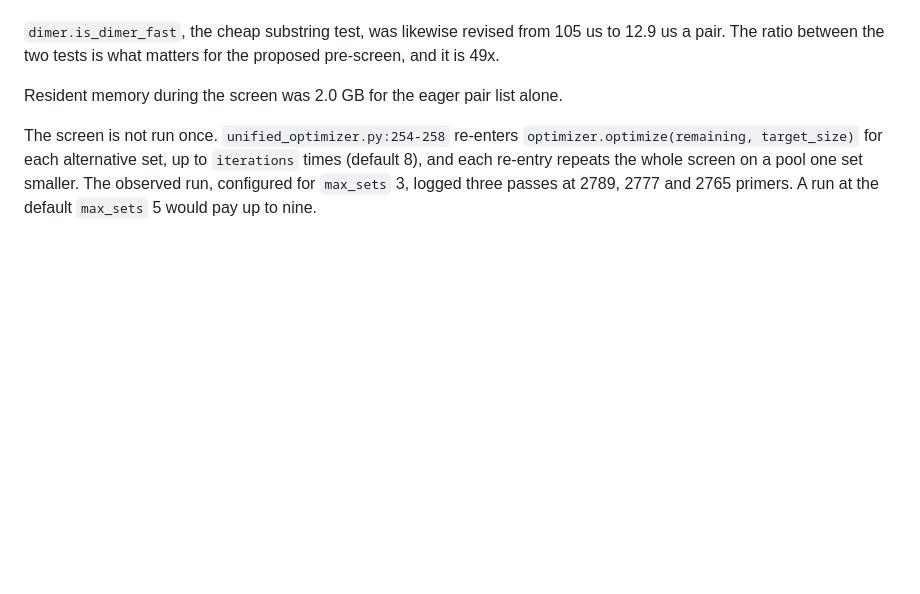
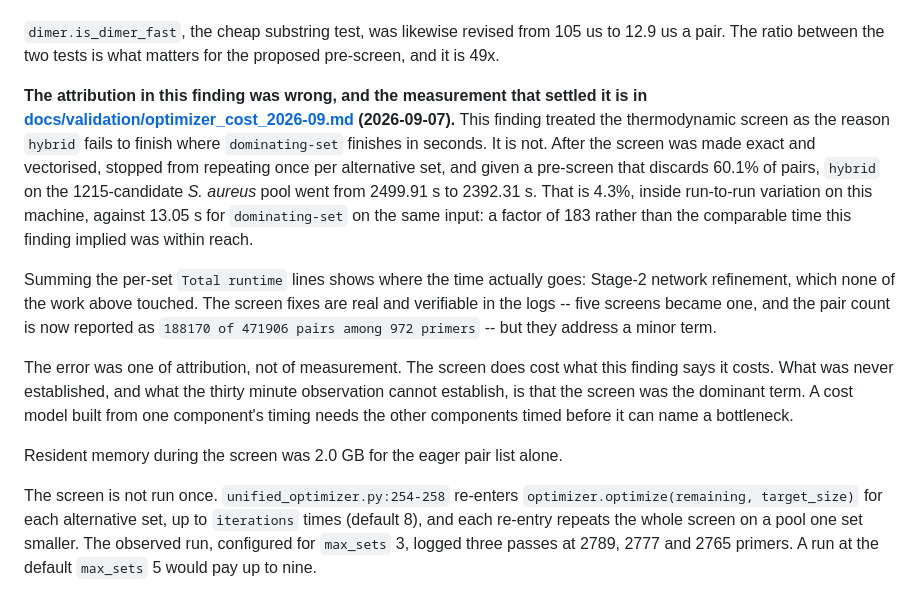
Before and after one commit to FOI-Bioinformatics/neoswga, a Markdown page: docs/AUDIT_pipeline_four_steps_2026-09-06.md, the part around the change. GitHub-like rendering; blank space fills up the shorter version.

Commit message:
docs: correct finding A1's cost attribution against the measurement
A1 treated the thermodynamic screen as the reason `hybrid` fails to finish
where `dominating-set` finishes in seconds. The measurement recorded in
docs/validation/optimizer_cost_2026-09.md disproves that.

After the screen was made exact and vectorised, stopped from repeating once per
alternative set, and given a pre-screen that discards 60.1% of pairs, `hybrid`
on the 1215-candidate S. aureus pool went from 2499.91 s to 2392.31 s. That is
4.3%, inside run-to-run variation, against 13.05 s for `dominating-set` on the
same input. Stage-2 network refinement is the dominant term and none of this
work touched it.

The screen fixes themselves hold up: five screens became one, and the pair
count is now reported rather than hidden. The error was attribution, not
measurement. A cost model built from one component's timing cannot name a
bottleneck until the other components are timed.

Co-Authored-By: Claude Opus 5 <noreply@anthropic.com>
Claude-Session: https://claude.ai/code/session_01BJhtzcHbfcDuFSy4ATrmuy

```diff
--- a/docs/AUDIT_pipeline_four_steps_2026-09-06.md
+++ b/docs/AUDIT_pipeline_four_steps_2026-09-06.md
@@ -110,6 +110,29 @@ recorded.
 `dimer.is_dimer_fast`, the cheap substring test, was likewise revised from 105 us
 to 12.9 us a pair. The ratio between the two tests is what matters for the
 proposed pre-screen, and it is 49x.
+
+**The attribution in this finding was wrong, and the measurement that settled it
+is in [docs/validation/optimizer_cost_2026-09.md](validation/optimizer_cost_2026-09.md)
+(2026-09-07).** This finding treated the thermodynamic screen as the reason
+`hybrid` fails to finish where `dominating-set` finishes in seconds. It is not.
+After the screen was made exact and vectorised, stopped from repeating once per
+alternative set, and given a pre-screen that discards 60.1% of pairs, `hybrid`
+on the 1215-candidate *S. aureus* pool went from 2499.91 s to 2392.31 s. That is
+4.3%, inside run-to-run variation on this machine, against 13.05 s for
+`dominating-set` on the same input: a factor of 183 rather than the comparable
+time this finding implied was within reach.
+
+Summing the per-set `Total runtime` lines shows where the time actually goes:
+Stage-2 network refinement, which none of the work above touched. The screen
+fixes are real and verifiable in the logs -- five screens became one, and the
+pair count is now reported as `188170 of 471906 pairs among 972 primers` -- but
+they address a minor term.
+
+The error was one of attribution, not of measurement. The screen does cost what
+this finding says it costs. What was never established, and what the thirty
+minute observation cannot establish, is that the screen was the dominant term.
+A cost model built from one component's timing needs the other components timed
+before it can name a bottleneck.
 
 Resident memory during the screen was 2.0 GB for the eager pair list alone.
 
```
